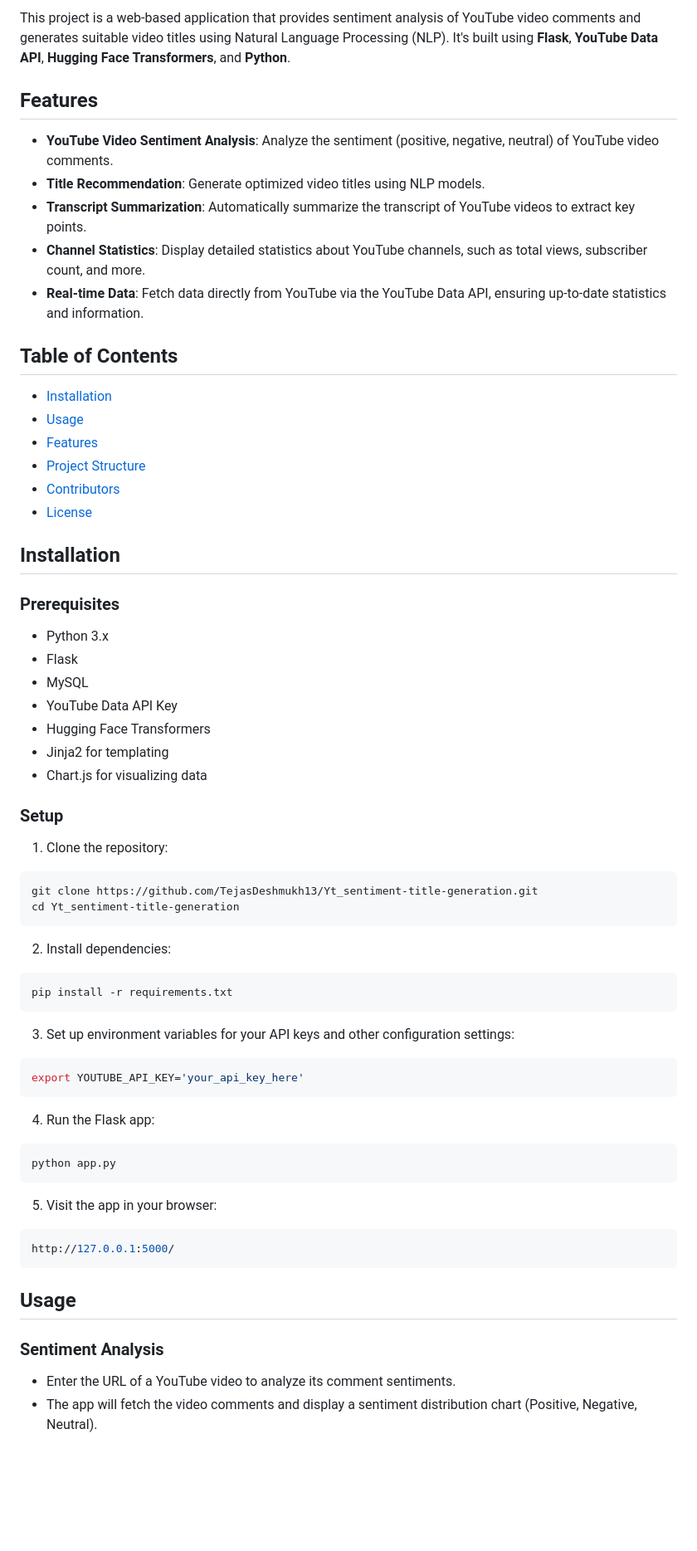
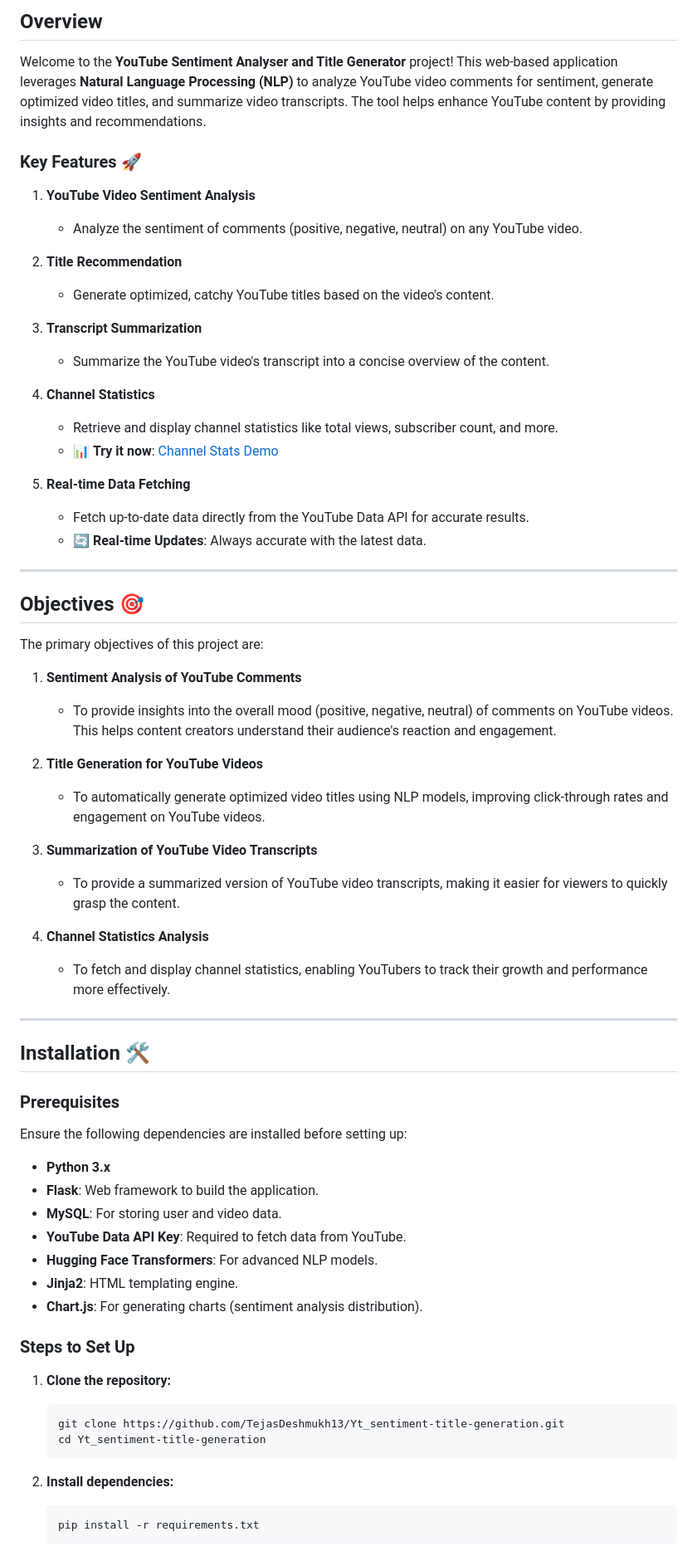
Before and after one commit to TejasDeshmukh13/Yt_sentiment-title-generation, a Markdown page: README.md, the part around one of its changes. Shown at 83% size. Drawn GitHub-style; blank space fills up the shorter version.

````diff
--- a/README.md
+++ b/README.md
@@ -4,68 +3,66 @@
 
-This project is a web-based application that provides sentiment analysis of YouTube video comments and generates suitable video titles using Natural Language Processing (NLP). It's built using **Flask**, **YouTube Data API**, **Hugging Face Transformers**, and **Python**.
+## **Overview**
+Welcome to the **YouTube Sentiment Analyser and Title Generator** project! This web-based application leverages **Natural Language Processing (NLP)** to analyze YouTube video comments for sentiment, generate optimized video titles, and summarize video transcripts. The tool helps enhance YouTube content by providing insights and recommendations.
 
-## Features
+### **Key Features** 🚀
+1. **YouTube Video Sentiment Analysis**
+   - Analyze the sentiment of comments (positive, negative, neutral) on any YouTube video.
 
-- **YouTube Video Sentiment Analysis**: Analyze the sentiment (positive, negative, neutral) of YouTube video comments.
-- **Title Recommendation**: Generate optimized video titles using NLP models.
-- **Transcript Summarization**: Automatically summarize the transcript of YouTube videos to extract key points.
-- **Channel Statistics**: Display detailed statistics about YouTube channels, such as total views, subscriber count, and more.
-- **Real-time Data**: Fetch data directly from YouTube via the YouTube Data API, ensuring up-to-date statistics and information.
+2. **Title Recommendation**
+   - Generate optimized, catchy YouTube titles based on the video's content.
 
-## Table of Contents
+3. **Transcript Summarization**
+   - Summarize the YouTube video's transcript into a concise overview of the content.
 
-- [Installation](#installation)
-- [Usage](#usage)
-- [Features](#features)
-- [Project Structure](#project-structure)
-- [Contributors](#contributors)
-- [License](#license)
+4. **Channel Statistics**
+   - Retrieve and display channel statistics like total views, subscriber count, and more.
+   - 📊 **Try it now**: [Channel Stats Demo](#channel-statistics)
 
-## Installation
+5. **Real-time Data Fetching**
+   - Fetch up-to-date data directly from the YouTube Data API for accurate results.
+   - 🔄 **Real-time Updates**: Always accurate with the latest data.
 
-### Prerequisites
+---
 
-- Python 3.x
-- Flask
-- MySQL
-- YouTube Data API Key
-- Hugging Face Transformers
-- Jinja2 for templating
-- Chart.js for visualizing data
+## **Objectives** 🎯
 
-### Setup
+The primary objectives of this project are:
+1. **Sentiment Analysis of YouTube Comments**
+   - To provide insights into the overall mood (positive, negative, neutral) of comments on YouTube videos. This helps content creators understand their audience's reaction and engagement.
 
-1. Clone the repository:
+2. **Title Generation for YouTube Videos**
+   - To automatically generate optimized video titles using NLP models, improving click-through rates and engagement on YouTube videos.
 
-```bash
-git clone https://github.com/TejasDeshmukh13/Yt_sentiment-title-generation.git
-cd Yt_sentiment-title-generation
-```
+3. **Summarization of YouTube Video Transcripts**
+   - To provide a summarized version of YouTube video transcripts, making it easier for viewers to quickly grasp the content.
 
-2. Install dependencies:
-```bash
-pip install -r requirements.txt
-```
+4. **Channel Statistics Analysis**
+   - To fetch and display channel statistics, enabling YouTubers to track their growth and performance more effectively.
 
-3. Set up environment variables for your API keys and other configuration settings:
-```bash
-export YOUTUBE_API_KEY='your_api_key_here'
-```
+---
 
-4. Run the Flask app:
-```bash
-python app.py
-```
+## **Installation** 🛠️
 
-5. Visit the app in your browser:
-```bash
-http://127.0.0.1:5000/
-```
+### **Prerequisites**
+Ensure the following dependencies are installed before setting up:
+- **Python 3.x**
+- **Flask**: Web framework to build the application.
+- **MySQL**: For storing user and video data.
+- **YouTube Data API Key**: Required to fetch data from YouTube.
+- **Hugging Face Transformers**: For advanced NLP models.
+- **Jinja2**: HTML templating engine.
+- **Chart.js**: For generating charts (sentiment analysis distribution).
 
-## Usage
+### **Steps to Set Up**
 
-### Sentiment Analysis
+1. **Clone the repository:**
+   ```bash
+   git clone https://github.com/TejasDeshmukh13/Yt_sentiment-title-generation.git
+   cd Yt_sentiment-title-generation
+   ```
 
-- Enter the URL of a YouTube video to analyze its comment sentiments.<br>
-- The app will fetch the video comments and display a sentiment distribution chart (Positive, Negative, Neutral).
+2. **Install dependencies:**
+   ```bash
+   pip install -r requirements.txt
+   ```
 
````
Also changed, not shown: other parts of README.md (+85 -70 lines).
